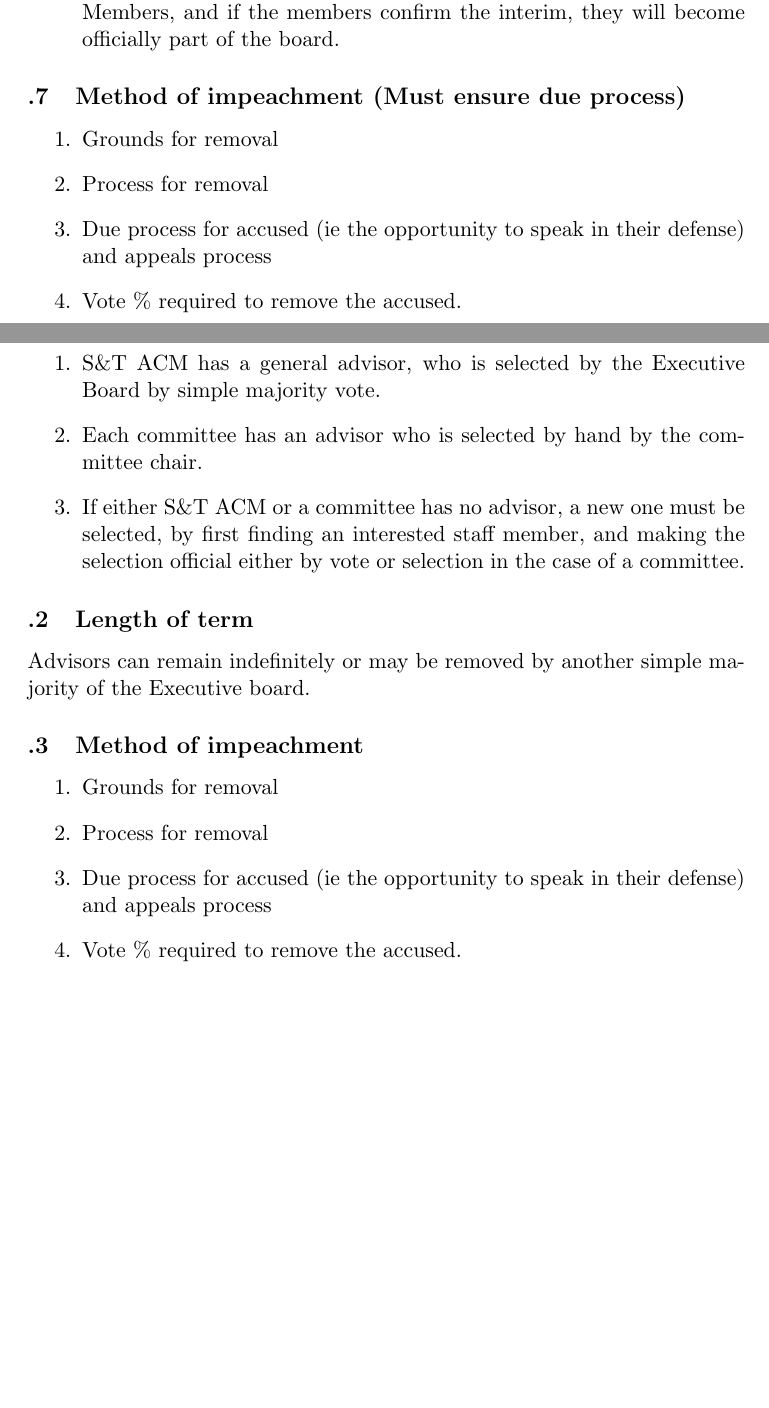
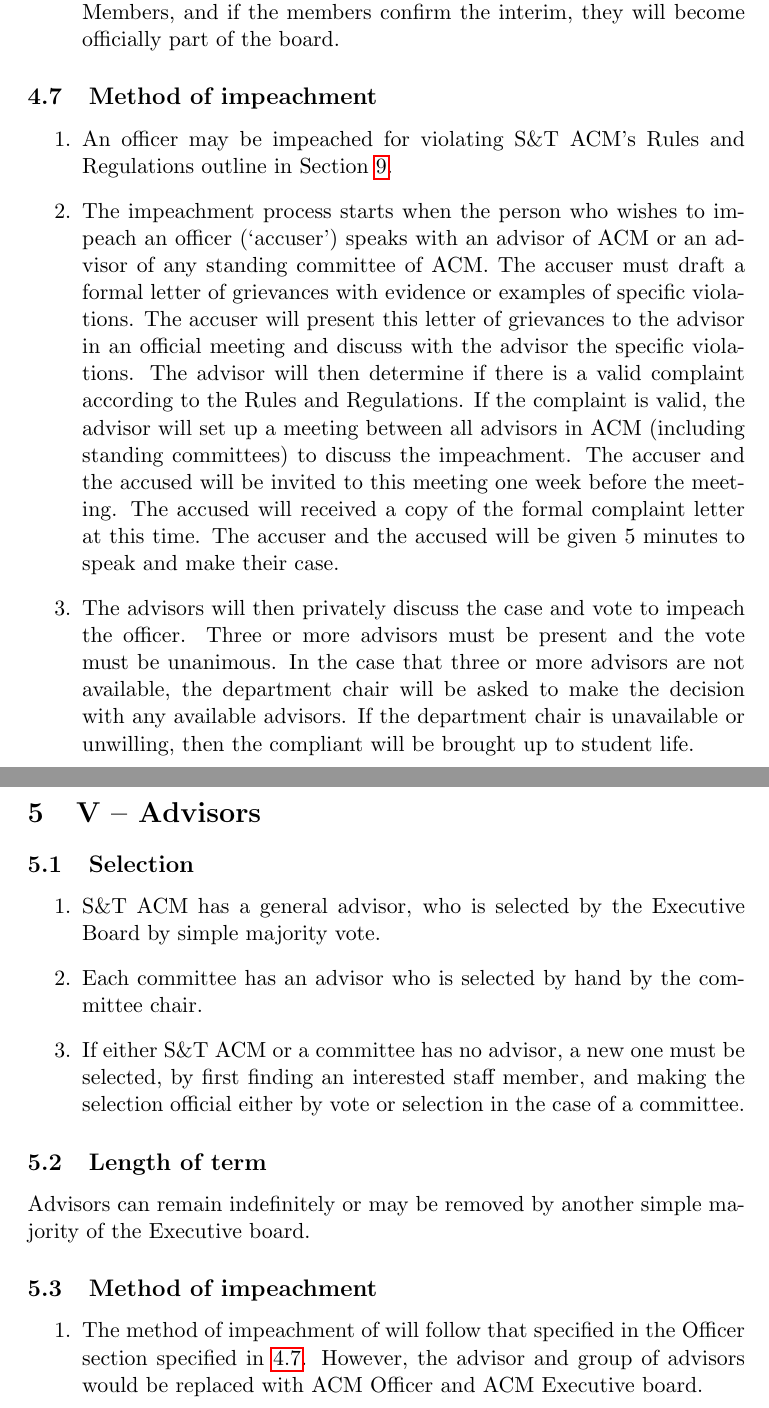
Before and after one commit to MST-ACM/constitution, a LaTeX document (constitution.tex, which reads articles/04-officers.tex, articles/05-advisors.tex): two parts of pages 9 and 10 of 16, joined at a grey line, cut so that both start at the same text, the shorter picture padded with empty space. Compiled offline with pdfLaTeX.

Commit message:
Add impeachment measures

```diff
--- a/articles/04-officers.tex
+++ b/articles/04-officers.tex
@@ -149,11 +149,27 @@
       online form will be sent out to the ACM Members, and if the members
       confirm the interim, they will become officially part of the board.
     \end{enumerate}
-  \subsection{Method of impeachment (Must ensure due process)}
+  \subsection{Method of impeachment} \label{sec:officer_impeachment}
     \begin{enumerate}[label=\arabic*.]
-      \item Grounds for removal
-      \item Process for removal
-      \item Due process for accused (ie the opportunity to speak in their
-      defense) and appeals process
-      \item Vote \% required to remove the accused.
+      \item An officer may be impeached for violating S\&T ACM's Rules and
+        Regulations outline in Section \ref{sec:rules_and_regulations}.
+      \item The impeachment process starts when the person who wishes to impeach
+        an officer (`accuser') speaks with an advisor of ACM or an advisor of
+        any standing committee of ACM. The accuser must draft a formal letter of
+        grievances with evidence or examples of specific violations. The accuser will
+        present this letter of grievances to the advisor in an official meeting
+        and discuss with the advisor the specific violations. The advisor will
+        then determine if there is a valid complaint according to the Rules and
+        Regulations. If the complaint is valid, the advisor will set up a
+        meeting between all advisors in ACM (including standing committees) to
+        discuss the impeachment. The accuser and the accused will be invited to
+        this meeting one week before the meeting. The accused will received a
+        copy of the formal complaint letter at this time. The accuser and the
+        accused will be given 5 minutes to speak and make their case.
+      \item The advisors will then privately discuss the case and vote to
+        impeach the officer. Three or more advisors must be present and the vote
+        must be unanimous. In the case that three or more advisors are not
+        available, the department chair will be asked to make the decision with
+        any available advisors. If the department chair is unavailable or
+        unwilling, then the compliant will be brought up to student life.
     \end{enumerate}
--- a/articles/05-advisors.tex
+++ b/articles/05-advisors.tex
@@ -16,9 +16,8 @@
   of the Executive board.
 \subsection{Method of impeachment}
     \begin{enumerate}[label=\arabic*.]
-      \item Grounds for removal
-      \item Process for removal
-      \item Due process for accused (ie the opportunity to speak in their
-      defense) and appeals process
-      \item Vote \% required to remove the accused.
+      \item The method of impeachment of will follow that specified in the
+        Officer section specified in~\ref{sec:officer_impeachment}. However, the
+        advisor and group of advisors would be replaced with ACM Officer and ACM
+        Executive board.
     \end{enumerate}
--- a/constitution.tex
+++ b/constitution.tex
@@ -6,7 +6,6 @@
 \usepackage{enumitem}
 \usepackage{hyperref}
 
-\renewcommand{\thesection}{}
 \author{The Executive Board of S\&T ACM}
 \title{Constitution of the Missouri University of Science and Technology Student Chapter of the Association for Computing Machinery}
 \begin{document}
```
Also changed, not shown: articles/09-rules.tex (+1 -1 lines).
